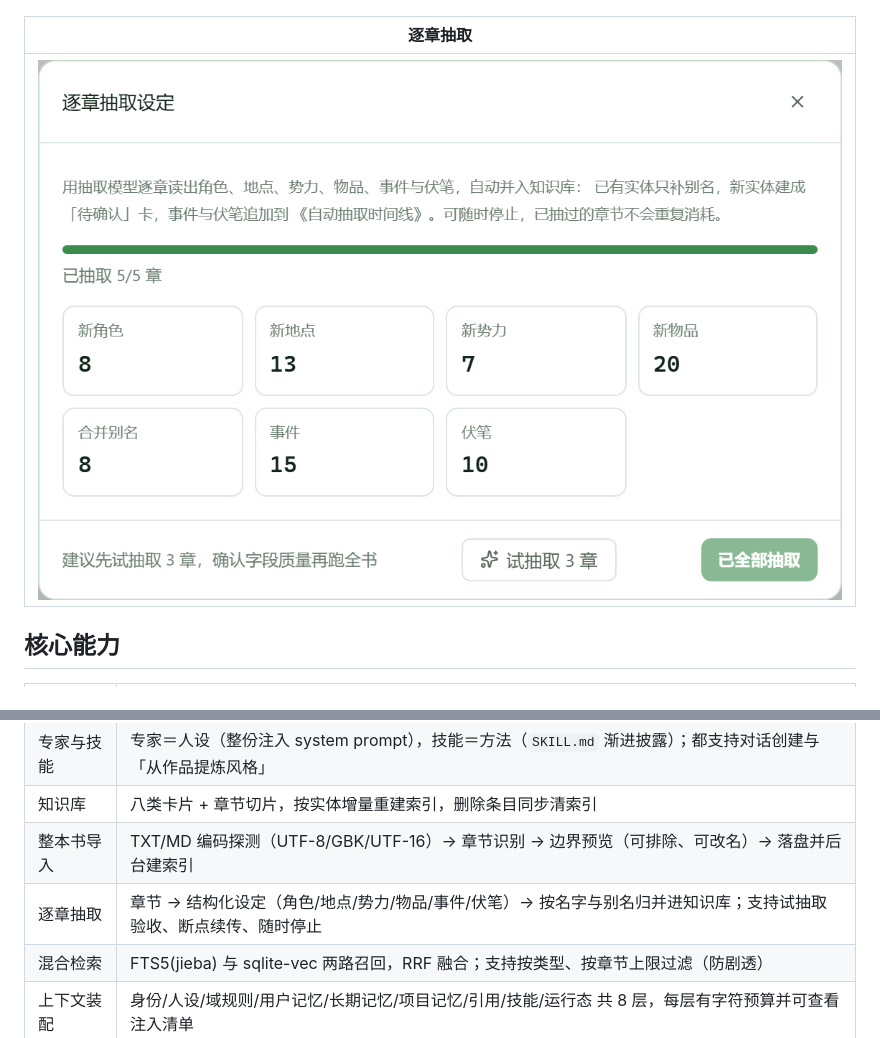
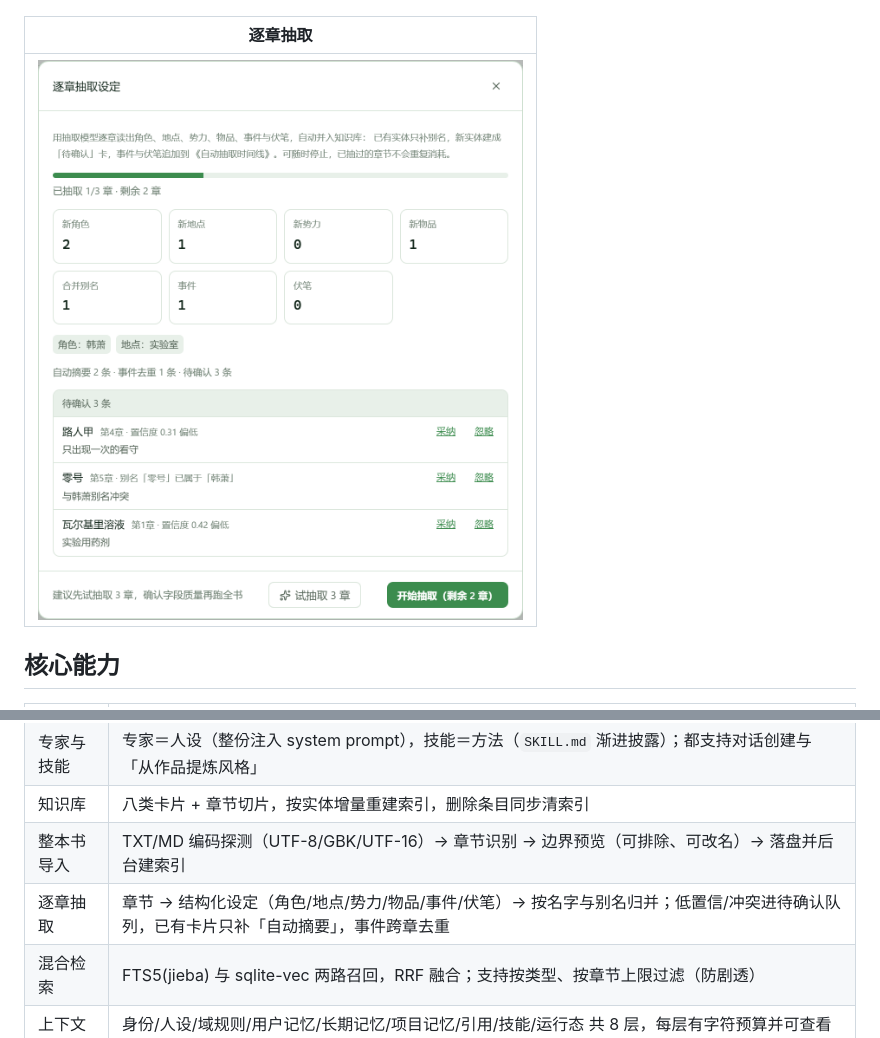
Before and after one commit to linguoyong/book-writing-agent, a Markdown page: README.md, 2 parts joined by grey strips. GitHub-like rendering; pictures changed too: docs/screenshots/extract.png.

```diff
--- a/README.md
+++ b/README.md
@@ -45,7 +45,7 @@
 | 专家与技能 | 专家＝人设（整份注入 system prompt），技能＝方法（`SKILL.md` 渐进披露）；都支持对话创建与「从作品提炼风格」 |
 | 知识库 | 八类卡片 + 章节切片，按实体增量重建索引，删除条目同步清索引 |
 | 整本书导入 | TXT/MD 编码探测（UTF-8/GBK/UTF-16）→ 章节识别 → 边界预览（可排除、可改名）→ 落盘并后台建索引 |
-| 逐章抽取 | 章节 → 结构化设定（角色/地点/势力/物品/事件/伏笔）→ 按名字与别名归并进知识库；支持试抽取验收、断点续传、随时停止 |
+| 逐章抽取 | 章节 → 结构化设定（角色/地点/势力/物品/事件/伏笔）→ 按名字与别名归并；低置信/冲突进待确认队列，已有卡片只补「自动摘要」，事件跨章去重 |
 | 混合检索 | FTS5(jieba) 与 sqlite-vec 两路召回，RRF 融合；支持按类型、按章节上限过滤（防剧透） |
 | 上下文装配 | 身份/人设/域规则/用户记忆/长期记忆/项目记忆/引用/技能/运行态 共 8 层，每层有字符预算并可查看注入清单 |
 | 自动压缩 | 按所选模型的上下文窗口折算触发点，淘汰的消息先落盘再摘要，可用 `read_file` 回读 |
```
Also changed, not shown: doc/需求与架构方案.md (+29 -5 lines), docs/screenshots/extract-candidates.png (added), 7 other files.
